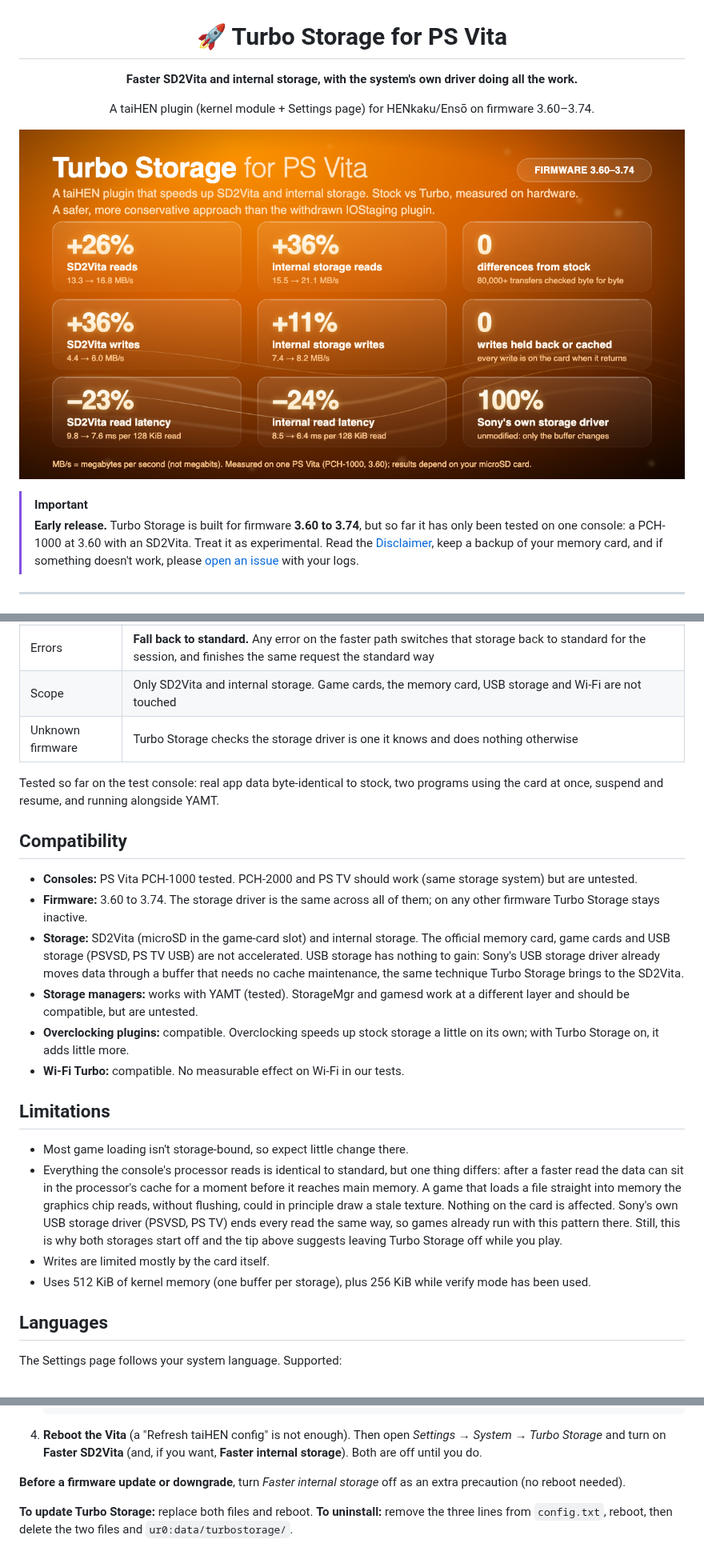
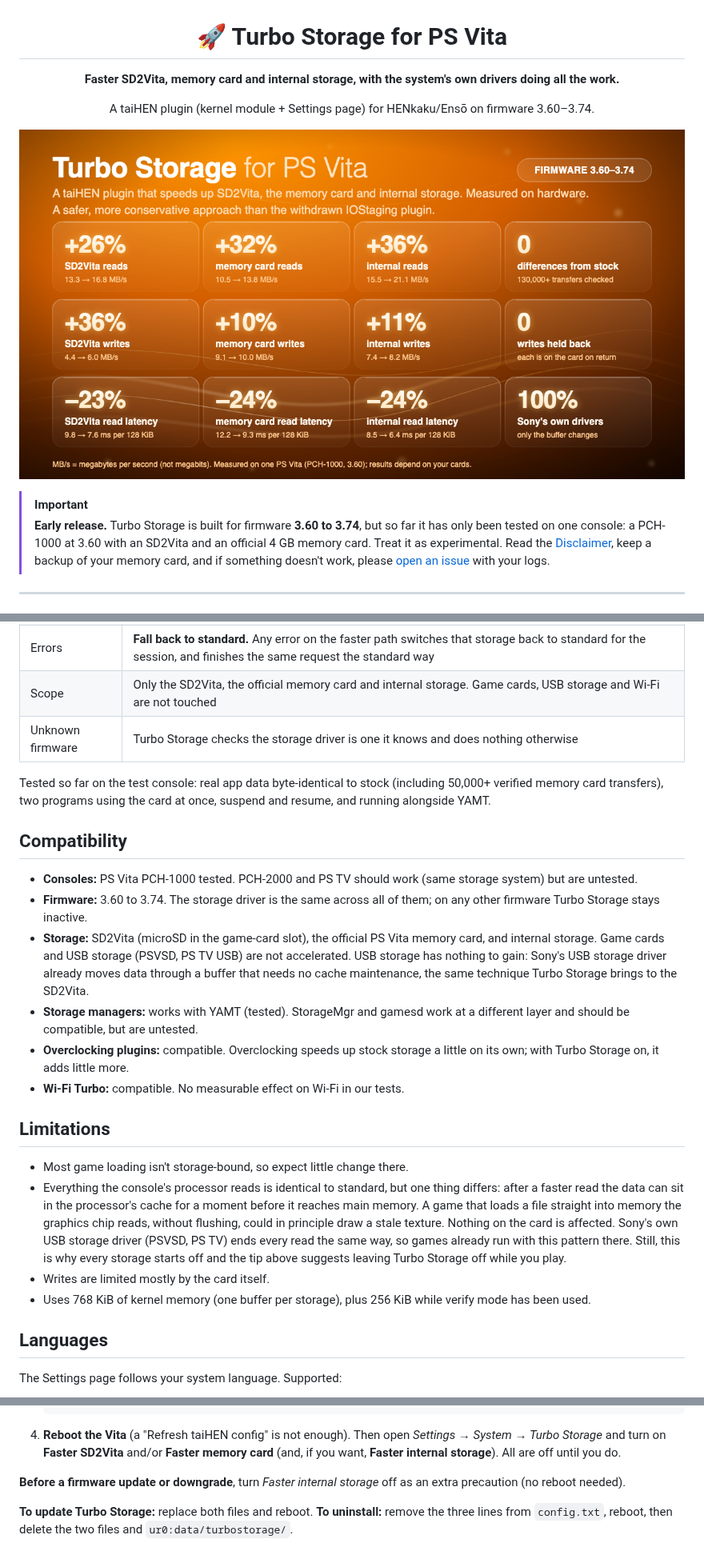
Before and after one commit to Osaul4ik/vita-memio, a Markdown page: README.md, 3 parts joined by grey strips. Shown at 80% size. Drawn GitHub-style; pictures changed too: assets/headline.png.

````diff
--- a/README.md
+++ b/README.md
@@ -2,7 +2,7 @@
 
 # 🚀 Turbo Storage for PS Vita
 
-**Faster SD2Vita and internal storage, with the system's own driver doing all the work.**
+**Faster SD2Vita, memory card and internal storage, with the system's own drivers doing all the work.**
 
 A taiHEN plugin (kernel module + Settings page) for HENkaku/Ensō on firmware 3.60–3.74.
 
@@ -12,7 +12,8 @@ A taiHEN plugin (kernel module + Settings page) for HENkaku/Ensō on firmware 3.
 
 > [!IMPORTANT]
 > **Early release.** Turbo Storage is built for firmware **3.60 to 3.74**, but so far
-> it has only been tested on one console: a PCH-1000 at 3.60 with an SD2Vita. Treat
+> it has only been tested on one console: a PCH-1000 at 3.60 with an SD2Vita and an
+> official 4 GB memory card. Treat
 > it as experimental. Read the [Disclaimer](#disclaimer), keep a backup of your
 > memory card, and if something doesn't work, please
 > [open an issue](https://github.com/juanjsebgarcia/vita-turbo-storage/issues) with your
@@ -175,10 +187,11 @@ corrupting data. Turbo Storage takes a deliberately more conservative approach:
 | Copies | Done by the CPU, which keeps the data cache consistent. No extra DMA tricks |
 | Small transfers | **Left alone.** Anything under 32 KiB, which includes the file system's own bookkeeping, takes the standard path |
 | Errors | **Fall back to standard.** Any error on the faster path switches that storage back to standard for the session, and finishes the same request the standard way |
-| Scope | Only SD2Vita and internal storage. Game cards, the memory card, USB storage and Wi-Fi are not touched |
+| Scope | Only the SD2Vita, the official memory card and internal storage. Game cards, USB storage and Wi-Fi are not touched |
 | Unknown firmware | Turbo Storage checks the storage driver is one it knows and does nothing otherwise |
 
-Tested so far on the test console: real app data byte-identical to stock, two
+Tested so far on the test console: real app data byte-identical to stock (including
+50,000+ verified memory card transfers), two
 programs using the card at once, suspend and resume, and running alongside YAMT.
 
 ## Compatibility
@@ -187,8 +200,8 @@ programs using the card at once, suspend and resume, and running alongside YAMT.
   system) but are untested.
 - **Firmware:** 3.60 to 3.74. The storage driver is the same across all of them;
   on any other firmware Turbo Storage stays inactive.
-- **Storage:** SD2Vita (microSD in the game-card slot) and internal storage. The
-  official memory card, game cards and USB storage (PSVSD, PS TV USB) are not
+- **Storage:** SD2Vita (microSD in the game-card slot), the official PS Vita memory
+  card, and internal storage. Game cards and USB storage (PSVSD, PS TV USB) are not
   accelerated. USB storage has nothing to gain: Sony's USB storage driver already
   moves data through a buffer that needs no cache maintenance, the same technique
   Turbo Storage brings to the SD2Vita.
@@ -207,10 +220,10 @@ programs using the card at once, suspend and resume, and running alongside YAMT.
   into memory the graphics chip reads, without flushing, could in principle draw
   a stale texture. Nothing on the card is affected. Sony's own USB storage driver
   (PSVSD, PS TV) ends every read the same way, so games already run with this
-  pattern there. Still, this is why both storages start off and the tip above
+  pattern there. Still, this is why every storage starts off and the tip above
   suggests leaving Turbo Storage off while you play.
 - Writes are limited mostly by the card itself.
-- Uses 512 KiB of kernel memory (one buffer per storage), plus 256 KiB while verify
+- Uses 768 KiB of kernel memory (one buffer per storage), plus 256 KiB while verify
   mode has been used.
 
 ## Languages
@@ -276,8 +289,9 @@ to 3.74, and an SD2Vita for the main feature.
    ```
 
 4. **Reboot the Vita** (a "Refresh taiHEN config" is not enough). Then open
-   *Settings → System → Turbo Storage* and turn on **Faster SD2Vita** (and, if you
-   want, **Faster internal storage**). Both are off until you do.
+   *Settings → System → Turbo Storage* and turn on **Faster SD2Vita** and/or
+   **Faster memory card** (and, if you want, **Faster internal storage**). All are
+   off until you do.
 
 **Before a firmware update or downgrade**, turn *Faster internal storage* off as an
 extra precaution (no reboot needed).
````
Also changed, not shown: other parts of README.md (+14 -3 lines), 15 other files.
